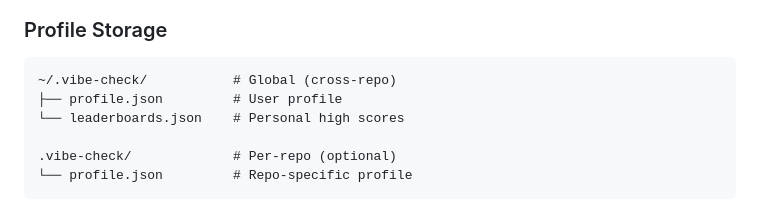
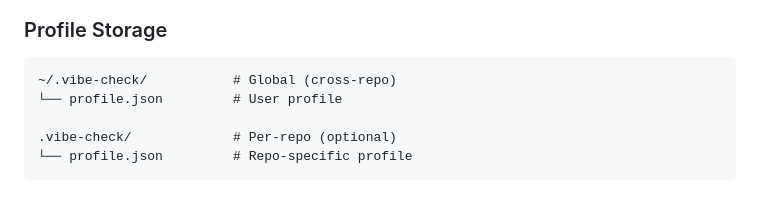
Before and after one commit to boshu2/vibe-check, a Markdown page: docs/ARCHITECTURE.md, the part around the change. GitHub-like rendering.

````diff
--- a/docs/ARCHITECTURE.md
+++ b/docs/ARCHITECTURE.md
@@ -338,8 +338,7 @@ const XP_REWARDS = {
 
 ```
 ~/.vibe-check/           # Global (cross-repo)
-├── profile.json         # User profile
-└── leaderboards.json    # Personal high scores
+└── profile.json         # User profile
 
 .vibe-check/             # Per-repo (optional)
 └── profile.json         # Repo-specific profile
````
Also changed, not shown: docs/VIBE-ECOSYSTEM.md (+13 -79 lines).
